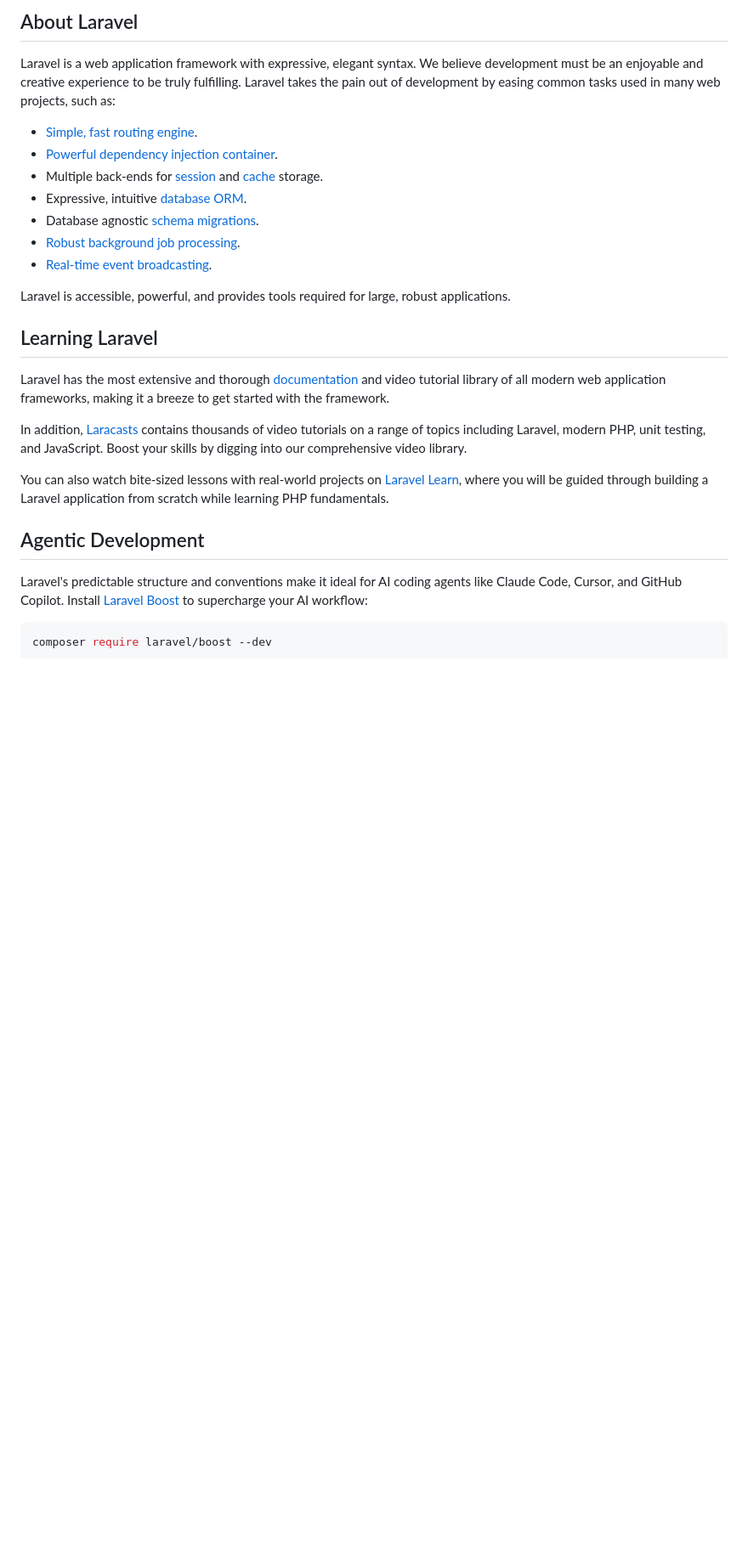
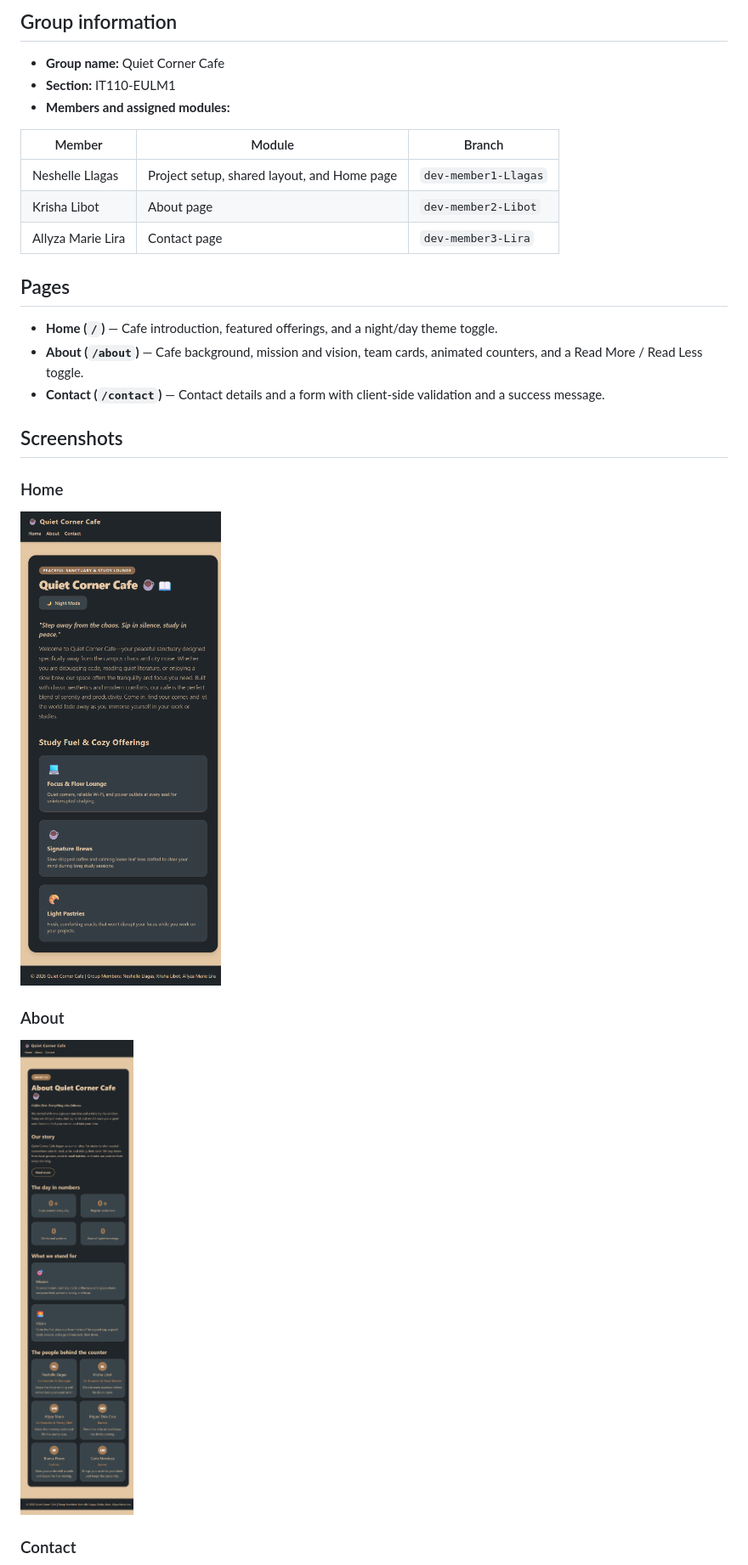
Before and after one commit to neshelle-yang/Lara-Proj-IT110-EULM1-Llagas-Libot-Lira, a Markdown page: README.md, the part around one of its changes. Shown at 85% size. Rendered like a GitHub page; pictures changed too: docs/screenshots/about.png (added), docs/screenshots/home.png (added); blank space fills up the shorter version.

Commit message:
chore(project): complete documentation and page polish

````diff
--- a/README.md
+++ b/README.md
@@ -9,30 +4,31 @@
 
-## About Laravel
+## Group information
 
-Laravel is a web application framework with expressive, elegant syntax. We believe development must be an enjoyable and creative experience to be truly fulfilling. Laravel takes the pain out of development by easing common tasks used in many web projects, such as:
+- **Group name:** Quiet Corner Cafe
+- **Section:** IT110-EULM1
+- **Members and assigned modules:**
 
-- [Simple, fast routing engine](https://laravel.com/docs/routing).
-- [Powerful dependency injection container](https://laravel.com/docs/container).
-- Multiple back-ends for [session](https://laravel.com/docs/session) and [cache](https://laravel.com/docs/cache) storage.
-- Expressive, intuitive [database ORM](https://laravel.com/docs/eloquent).
-- Database agnostic [schema migrations](https://laravel.com/docs/migrations).
-- [Robust background job processing](https://laravel.com/docs/queues).
-- [Real-time event broadcasting](https://laravel.com/docs/broadcasting).
+| Member | Module | Branch |
+| --- | --- | --- |
+| Neshelle Llagas | Project setup, shared layout, and Home page | `dev-member1-Llagas` |
+| Krisha Libot | About page | `dev-member2-Libot` |
+| Allyza Marie Lira | Contact page | `dev-member3-Lira` |
 
-Laravel is accessible, powerful, and provides tools required for large, robust applications.
+## Pages
 
-## Learning Laravel
+- **Home (`/`)** — Cafe introduction, featured offerings, and a night/day theme toggle.
+- **About (`/about`)** — Cafe background, mission and vision, team cards, animated counters, and a Read More / Read Less toggle.
+- **Contact (`/contact`)** — Contact details and a form with client-side validation and a success message.
 
-Laravel has the most extensive and thorough [documentation](https://laravel.com/docs) and video tutorial library of all modern web application frameworks, making it a breeze to get started with the framework.
+## Screenshots
 
-In addition, [Laracasts](https://laracasts.com) contains thousands of video tutorials on a range of topics including Laravel, modern PHP, unit testing, and JavaScript. Boost your skills by digging into our comprehensive video library.
+### Home
 
-You can also watch bite-sized lessons with real-world projects on [Laravel Learn](https://laravel.com/learn), where you will be guided through building a Laravel application from scratch while learning PHP fundamentals.
+![Home page](docs/screenshots/home.png)
 
-## Agentic Development
+### About
 
-Laravel's predictable structure and conventions make it ideal for AI coding agents like Claude Code, Cursor, and GitHub Copilot. Install [Laravel Boost](https://laravel.com/docs/ai) to supercharge your AI workflow:
+![About page](docs/screenshots/about.png)
 
-```bash
-composer require laravel/boost --dev
+### Contact
 
````
Also changed, not shown: other parts of README.md (+42 -17 lines), docs/screenshots/contact.png (added), 2 other files.
